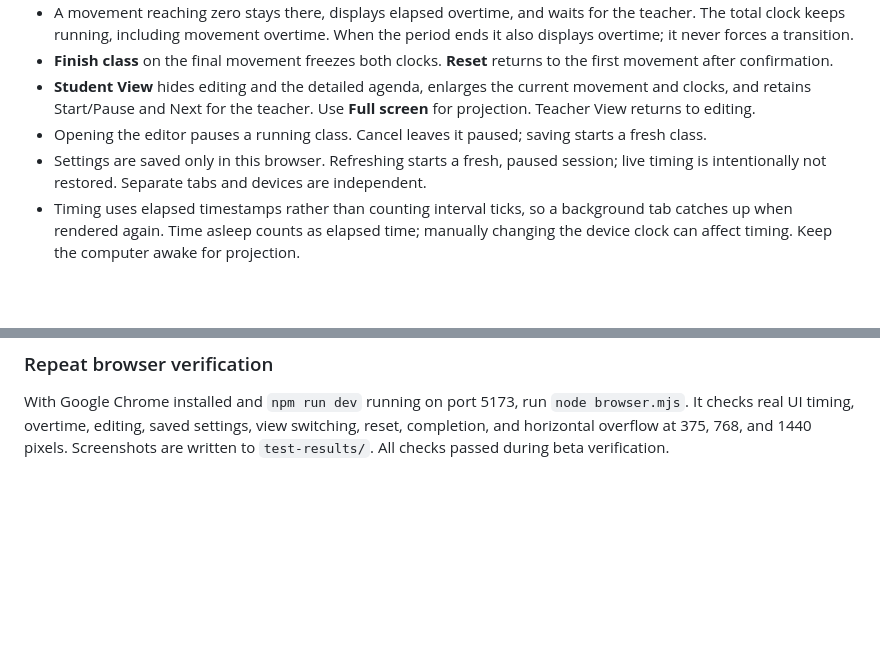
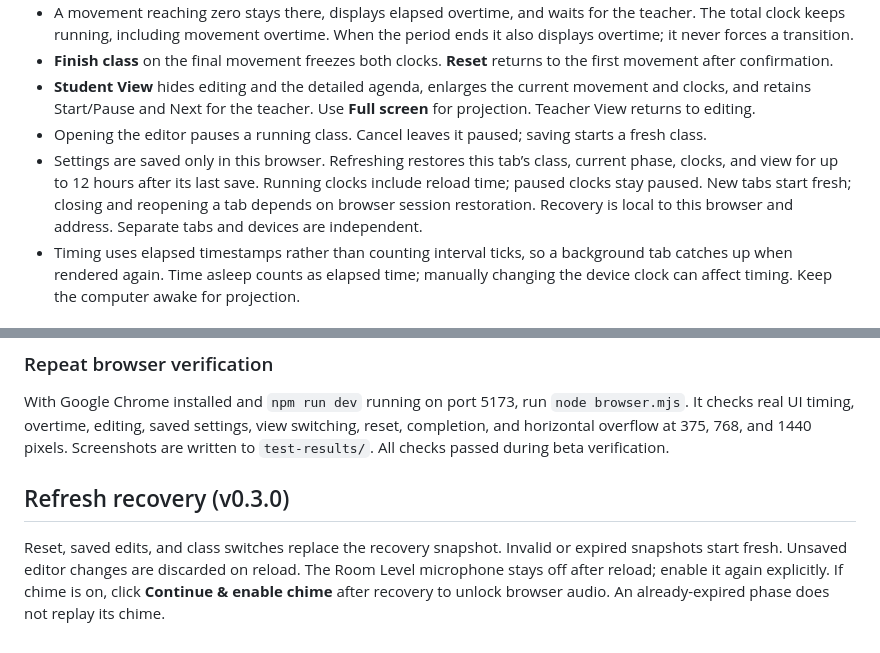
Before and after one commit to vergil66/tempusfugit, a Markdown page: README.md, 2 parts joined by grey strips. Rendered like a GitHub page; blank space fills up the shorter version.

Commit message:
Document Room Level prototype

```diff
--- a/README.md
+++ b/README.md
@@ -23,7 +23,7 @@ Open the local address printed by Vite (normally http://127.0.0.1:5173). Keep th
 - **Finish class** on the final movement freezes both clocks. **Reset** returns to the first movement after confirmation.
 - **Student View** hides editing and the detailed agenda, enlarges the current movement and clocks, and retains Start/Pause and Next for the teacher. Use **Full screen** for projection. Teacher View returns to editing.
 - Opening the editor pauses a running class. Cancel leaves it paused; saving starts a fresh class.
-- Settings are saved only in this browser. Refreshing starts a fresh, paused session; live timing is intentionally not restored. Separate tabs and devices are independent.
+- Settings are saved only in this browser. Refreshing restores this tab’s class, current phase, clocks, and view for up to 12 hours after its last save. Running clocks include reload time; paused clocks stay paused. New tabs start fresh; closing and reopening a tab depends on browser session restoration. Recovery is local to this browser and address. Separate tabs and devices are independent.
 - Timing uses elapsed timestamps rather than counting interval ticks, so a background tab catches up when rendered again. Time asleep counts as elapsed time; manually changing the device clock can affect timing. Keep the computer awake for projection.
 
 ## Room Level v0.1
@@ -89,3 +89,7 @@ There is no API, authentication, cross-device sync, lesson write-back, or implem
 ### Repeat browser verification
 
 With Google Chrome installed and `npm run dev` running on port 5173, run `node browser.mjs`. It checks real UI timing, overtime, editing, saved settings, view switching, reset, completion, and horizontal overflow at 375, 768, and 1440 pixels. Screenshots are written to `test-results/`. All checks passed during beta verification.
+
+## Refresh recovery (v0.3.0)
+
+Reset, saved edits, and class switches replace the recovery snapshot. Invalid or expired snapshots start fresh. Unsaved editor changes are discarded on reload. The Room Level microphone stays off after reload; enable it again explicitly. If chime is on, click **Continue & enable chime** after recovery to unlock browser audio. An already-expired phase does not replay its chime.
```
